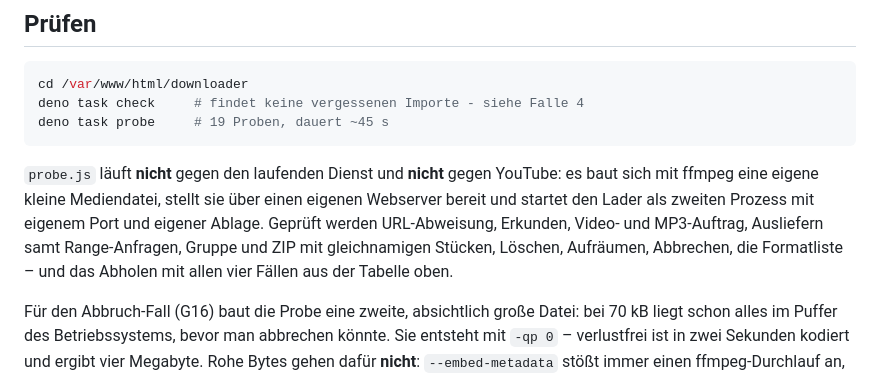
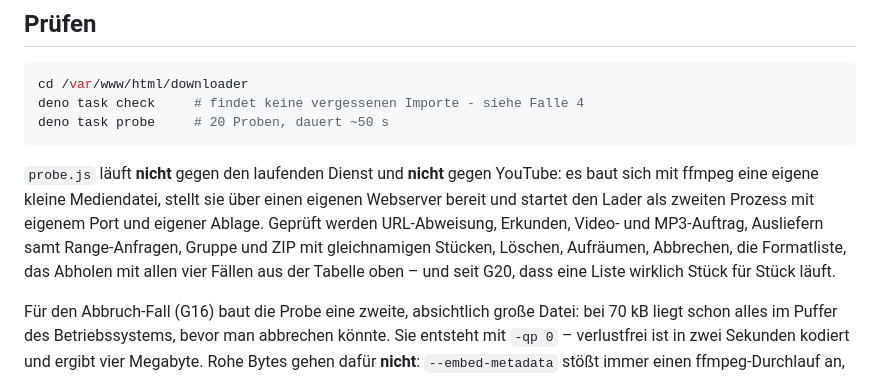
Before and after one commit to gthdtasdnm/gamesframe, a Markdown page: doku/downloader.md, the part around one of its changes. Drawn GitHub-style.

````diff
--- a/doku/downloader.md
+++ b/doku/downloader.md
@@ -208,7 +259,7 @@ Die laufende Fassung steht in der Fußzeile der Seite.
 ```bash
 cd /var/www/html/downloader
 deno task check     # findet keine vergessenen Importe - siehe Falle 4
-deno task probe     # 19 Proben, dauert ~45 s
+deno task probe     # 20 Proben, dauert ~50 s
 ```
 
 `probe.js` läuft **nicht** gegen den laufenden Dienst und **nicht** gegen
@@ -216,8 +267,9 @@ YouTube: es baut sich mit ffmpeg eine eigene kleine Mediendatei, stellt sie
 über einen eigenen Webserver bereit und startet den Lader als zweiten Prozess
 mit eigenem Port und eigener Ablage. Geprüft werden URL-Abweisung, Erkunden,
 Video- und MP3-Auftrag, Ausliefern samt Range-Anfragen, Gruppe und ZIP mit
-gleichnamigen Stücken, Löschen, Aufräumen, Abbrechen, die Formatliste – und
-das Abholen mit allen vier Fällen aus der Tabelle oben.
+gleichnamigen Stücken, Löschen, Aufräumen, Abbrechen, die Formatliste, das
+Abholen mit allen vier Fällen aus der Tabelle oben – und seit G20, dass eine
+Liste wirklich Stück für Stück läuft.
 
 Für den Abbruch-Fall (G16) baut die Probe eine zweite, absichtlich große
 Datei: bei 70 kB liegt schon alles im Puffer des Betriebssystems, bevor man
````
Also changed, not shown: other parts of doku/downloader.md (+51 -0 lines).
